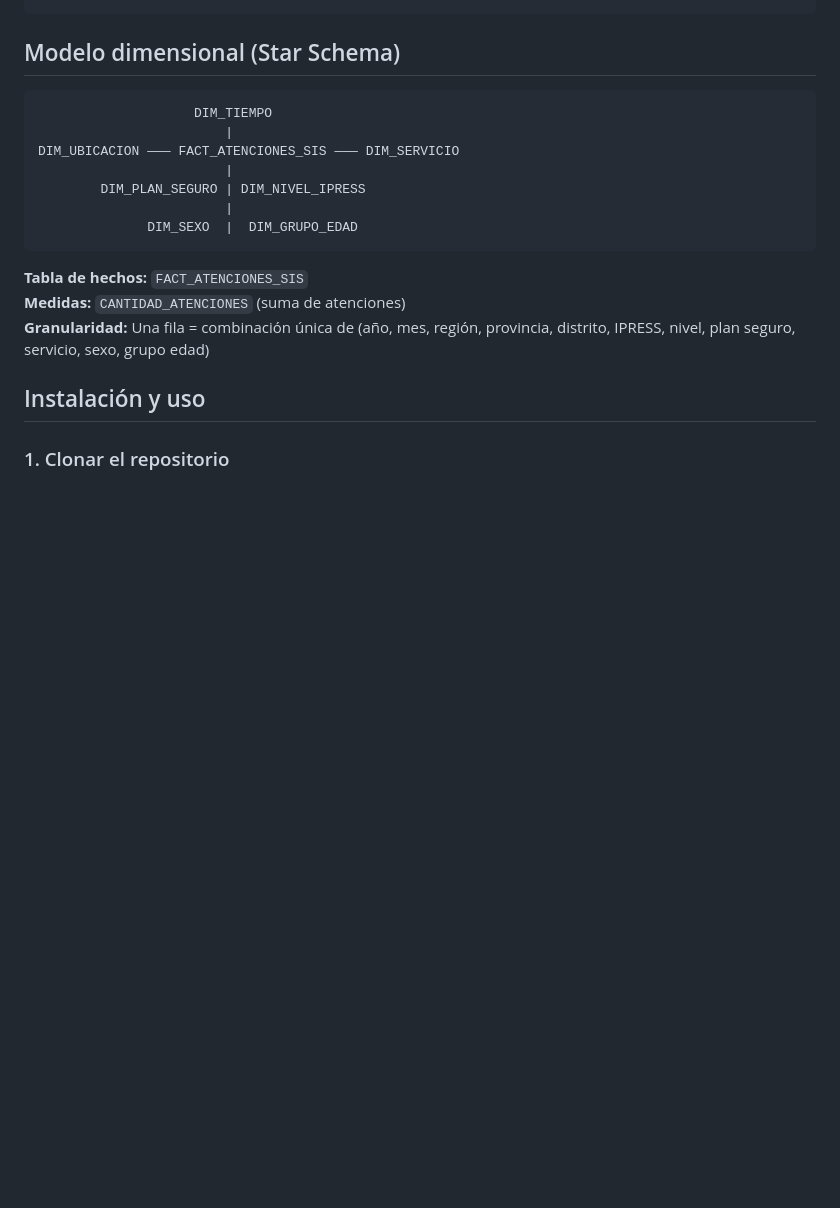
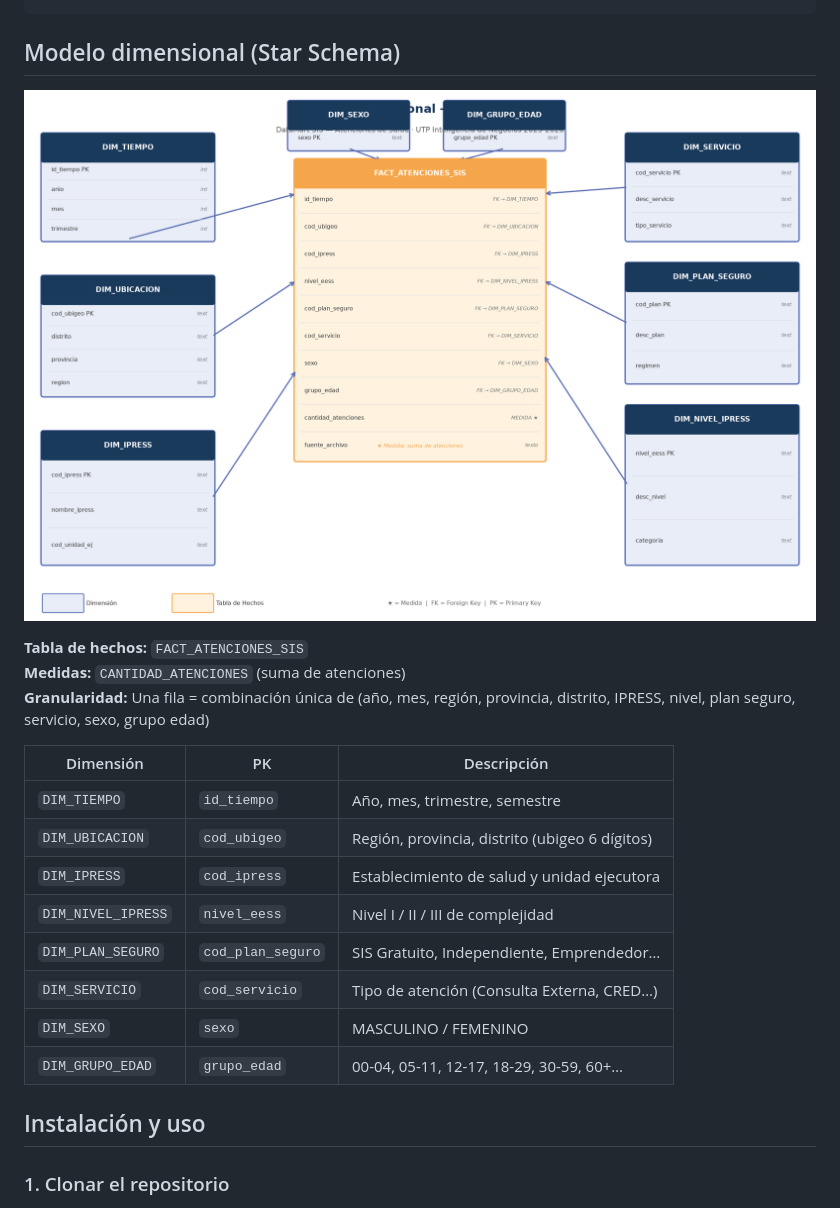
Before and after one commit to seminarioA/datamart-sis, a Markdown page: README.md, the part around the change. Rendered like a GitHub page; pictures changed too: docs/star_schema.png (added); blank space fills up the shorter version.

Commit message:
feat: star schema PNG en README, LinkedIn de autores en módulo Acerca De

````diff
--- a/README.md
+++ b/README.md
@@ -74,19 +74,22 @@ datamart-sis/
 
 ## Modelo dimensional (Star Schema)
 
-```
-                    DIM_TIEMPO
-                        |
-DIM_UBICACION ——— FACT_ATENCIONES_SIS ——— DIM_SERVICIO
-                        |
-        DIM_PLAN_SEGURO | DIM_NIVEL_IPRESS
-                        |
-              DIM_SEXO  |  DIM_GRUPO_EDAD
-```
+![Star Schema — DataMart SIS](docs/star_schema.png)
 
 **Tabla de hechos:** `FACT_ATENCIONES_SIS`
 **Medidas:** `CANTIDAD_ATENCIONES` (suma de atenciones)
 **Granularidad:** Una fila = combinación única de (año, mes, región, provincia, distrito, IPRESS, nivel, plan seguro, servicio, sexo, grupo edad)
+
+| Dimensión | PK | Descripción |
+|-----------|-----|-------------|
+| `DIM_TIEMPO` | `id_tiempo` | Año, mes, trimestre, semestre |
+| `DIM_UBICACION` | `cod_ubigeo` | Región, provincia, distrito (ubigeo 6 dígitos) |
+| `DIM_IPRESS` | `cod_ipress` | Establecimiento de salud y unidad ejecutora |
+| `DIM_NIVEL_IPRESS` | `nivel_eess` | Nivel I / II / III de complejidad |
+| `DIM_PLAN_SEGURO` | `cod_plan_seguro` | SIS Gratuito, Independiente, Emprendedor… |
+| `DIM_SERVICIO` | `cod_servicio` | Tipo de atención (Consulta Externa, CRED…) |
+| `DIM_SEXO` | `sexo` | MASCULINO / FEMENINO |
+| `DIM_GRUPO_EDAD` | `grupo_edad` | 00-04, 05-11, 12-17, 18-29, 30-59, 60+…|
 
 ## Instalación y uso
 
````
Also changed, not shown: 1 other file.
